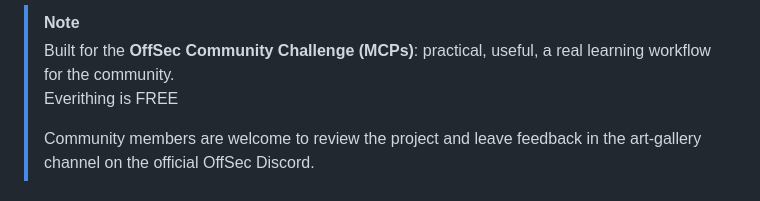
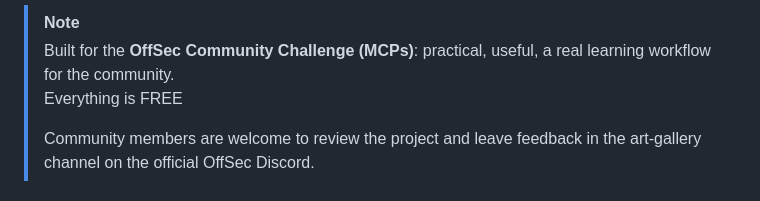
Before and after one commit to 0xMrk13/MentraAI, a Markdown page: README.md, the part around the change. GitHub-like rendering.

```diff
--- a/README.md
+++ b/README.md
@@ -52,7 +52,7 @@ MentraAI turns Discord into a gamified cybersecurity learning arena with quizzes
 
 > [!NOTE]
 > Built for the **OffSec Community Challenge (MCPs)**: practical, useful, a real learning workflow for the community.
->  Everithing is FREE
+>  Everything is FREE
 >
 > Community members are welcome to review the project and leave feedback in the art-gallery channel on the official OffSec Discord.
 
```
